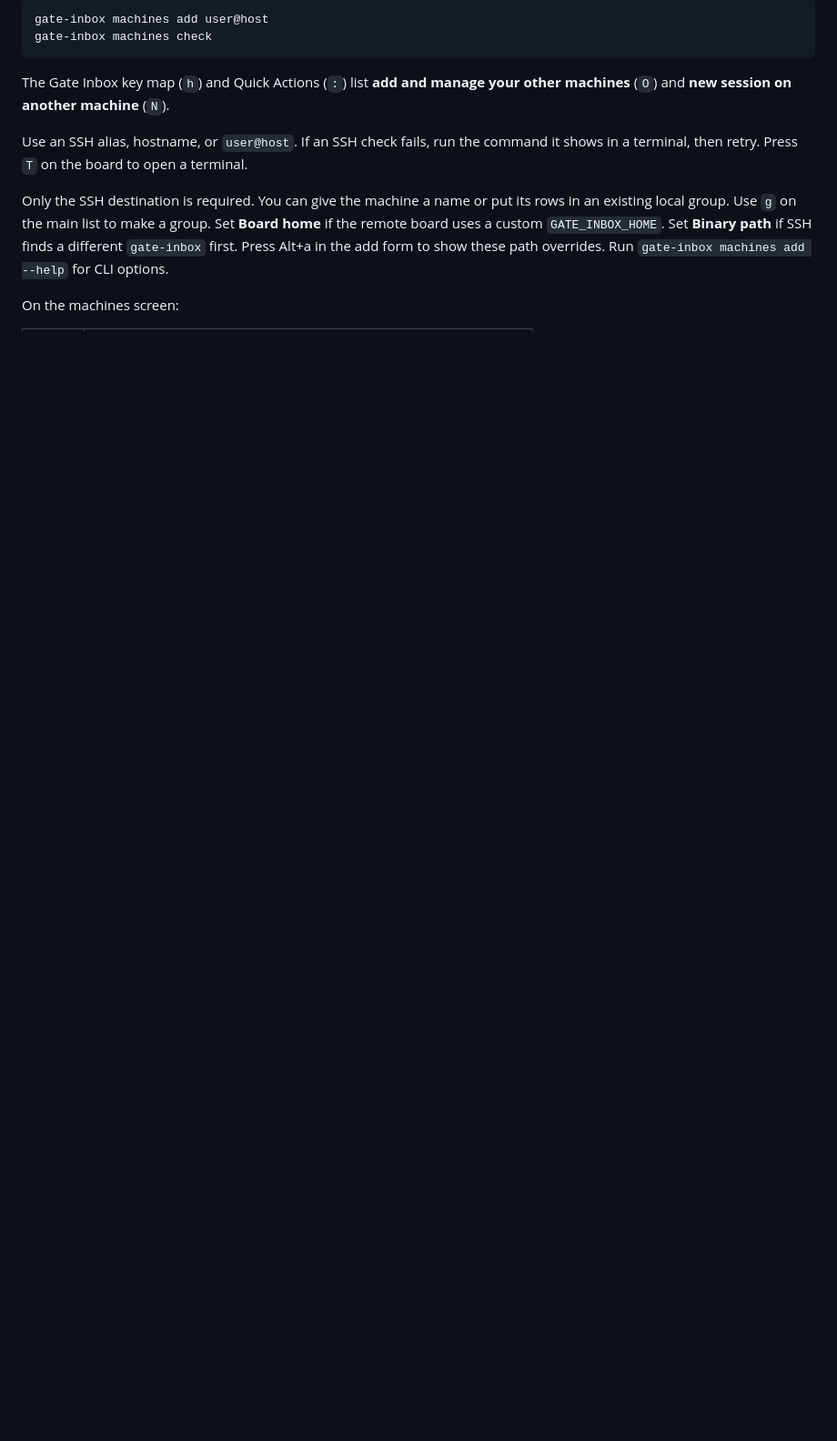
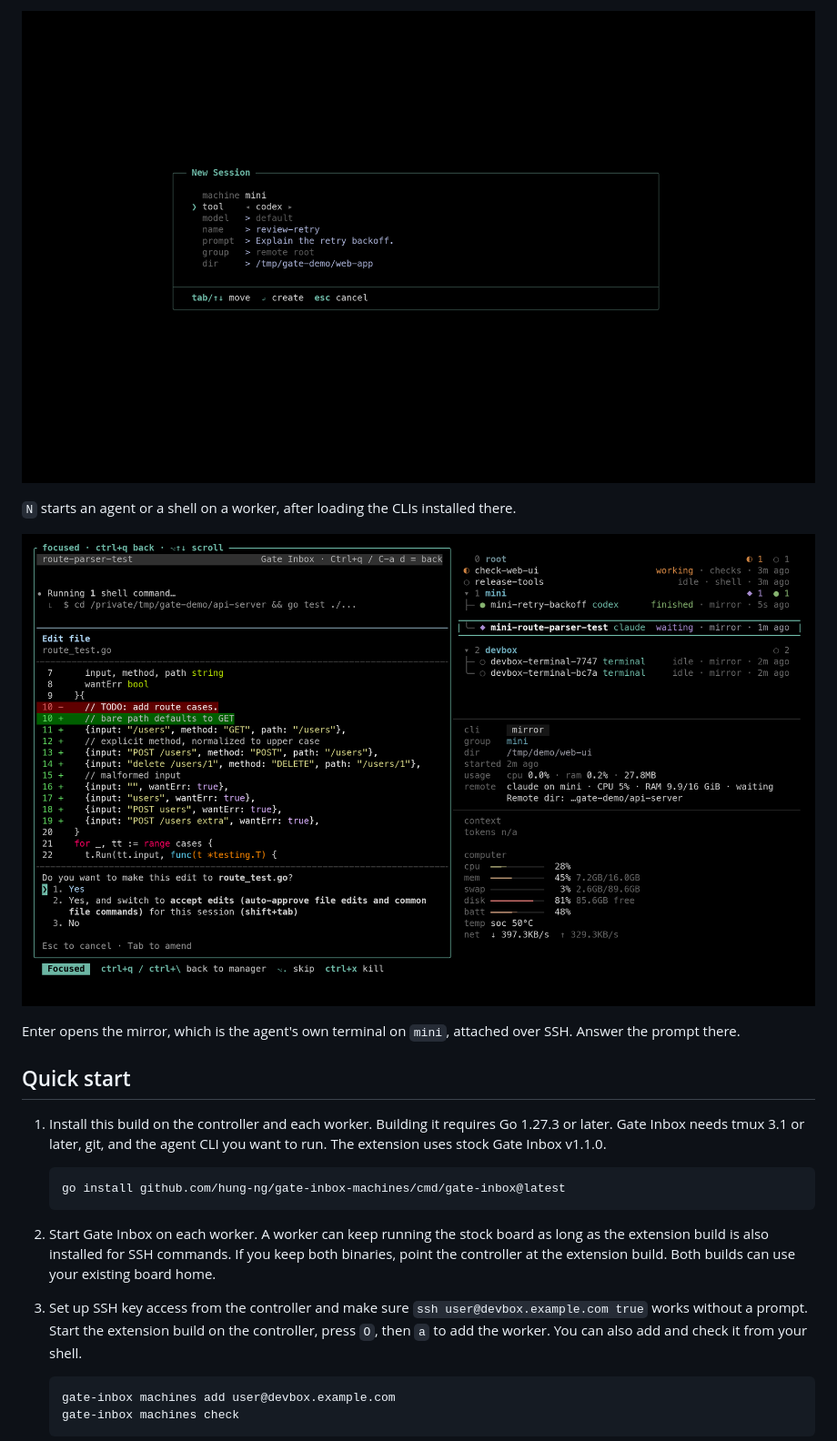
Before and after one commit to hung-ng/gate-inbox-machines, a Markdown page: README.md, the part around one of its changes. Shown at 91% size. GitHub-like rendering; pictures changed too: docs/screenshots/mirror.png (added), docs/screenshots/new-remote-session.png (added); blank space fills up the shorter version.

````diff
--- a/README.md
+++ b/README.md
@@ -22,19 +16,25 @@ board and `a` to add a machine, or run:
 
-```sh
-gate-inbox machines add user@host
-gate-inbox machines check
-```
+![New session picker for a remote machine](docs/screenshots/new-remote-session.png)
 
-The Gate Inbox key map (`h`) and Quick Actions (`:`) list **add and manage your other
-machines** (`O`) and **new session on another machine** (`N`).
+`N` starts an agent or a shell on a worker, after loading the CLIs installed there.
 
-Use an SSH alias, hostname, or `user@host`. If an SSH check fails, run the command it shows
-in a terminal, then retry. Press `T` on the board to open a terminal.
+![Focused mirror showing an agent terminal](docs/screenshots/mirror.png)
 
-Only the SSH destination is required. You can give the machine a name or put its rows in an
-existing local group. Use `g` on the main list to make a group. Set **Board home** if the
-remote board uses a custom `GATE_INBOX_HOME`. Set **Binary path** if SSH finds a different
-`gate-inbox` first. Press Alt+a in the add form to show these path overrides. Run
-`gate-inbox machines add --help` for CLI options.
+Enter opens the mirror, which is the agent's own terminal on `mini`, attached over SSH. Answer the prompt there.
 
-On the machines screen:
+## Quick start
+
+1. Install this build on the controller and each worker. Building it requires Go 1.27.3 or later. Gate Inbox needs tmux 3.1 or later, git, and the agent CLI you want to run. The extension uses stock Gate Inbox v1.1.0.
+
+   ```sh
+   go install github.com/hung-ng/gate-inbox-machines/cmd/gate-inbox@latest
+   ```
+
+2. Start Gate Inbox on each worker. A worker can keep running the stock board as long as the extension build is also installed for SSH commands. If you keep both binaries, point the controller at the extension build. Both builds can use your existing board home.
+3. Set up SSH key access from the controller and make sure `ssh user@devbox.example.com true` works without a prompt. Start the extension build on the controller, press `O`, then `a` to add the worker. You can also add and check it from your shell.
+
+   ```sh
+   gate-inbox machines add user@devbox.example.com
+   gate-inbox machines check
+   ```
+
````
Also changed, not shown: other parts of README.md (+68 -66 lines), docs/extension-limits.md (added, +55 -0 lines), docs/screenshots/board.png (added), docs/screenshots/machines.png (added).
